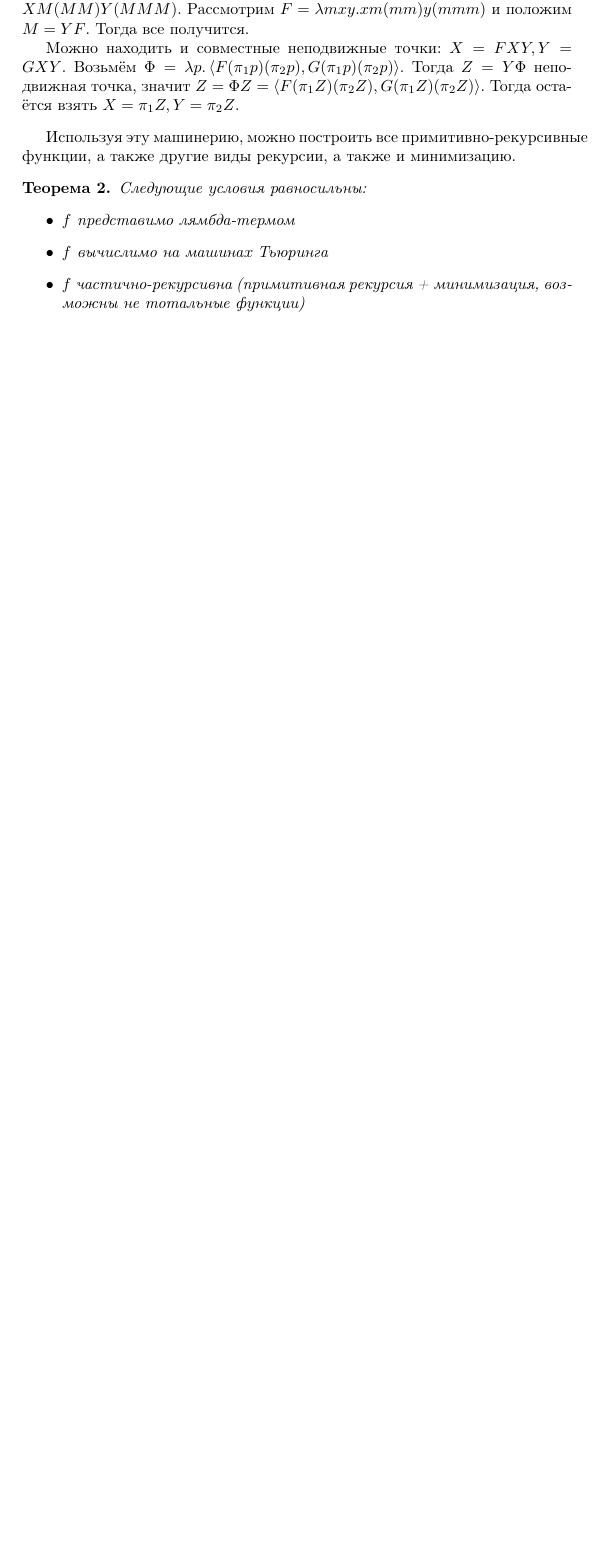
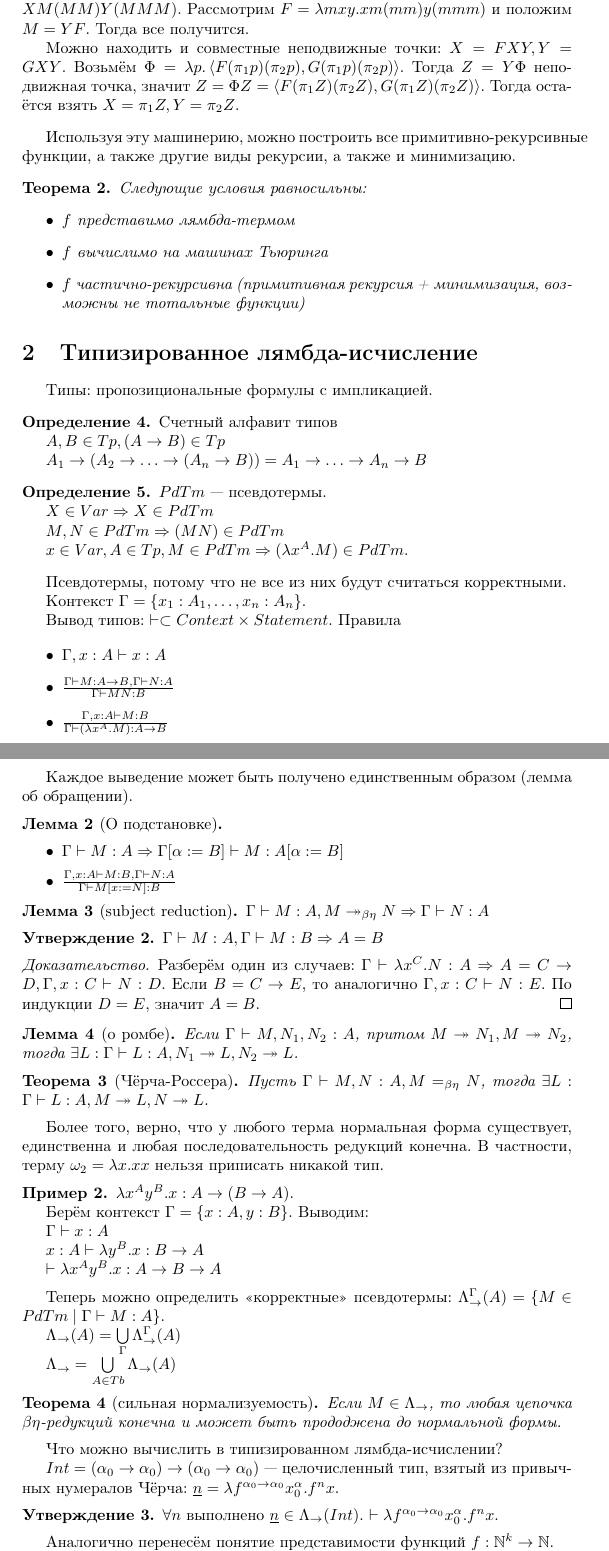
Before and after one commit to Skird/mipt-lectures, a LaTeX document (5/lambda/lambda.tex, which reads 5/lambda/lambda3.tex): part of page 3 of 3 before the commit and two parts of pages 3 and 4 of 5 after it, the two joined at a grey line, cut so that both start at the same text, the shorter picture padded with empty space. Compiled offline with pdfLaTeX.

Commit message:
Add lambda3

```diff
--- /dev/null
+++ b/5/lambda/lambda3.tex
@@ -0,0 +1,112 @@
+\documentclass{article}
+\input{common}
+
+\begin{document}
+
+\section{Типизированное лямбда-исчисление}
+
+Типы: пропозициональные формулы с~импликацией.
+
+\begin{definition}
+	Счетный алфавит типов
+
+	$A, B \in Tp, (A \rightarrow B) \in Tp$
+
+	$A_1 \rightarrow (A_2 \rightarrow \ldots \rightarrow (A_n \rightarrow B)) = A_1 \rightarrow \ldots
+	\rightarrow A_n \rightarrow B$
+\end{definition}
+
+\begin{definition}
+$PdTm$~--- псевдотермы.
+
+$X \in Var \Rightarrow X \in PdTm$
+
+$M, N \in PdTm \Rightarrow (MN) \in PdTm$
+
+$x \in Var, A \in Tp, M \in PdTm \Rightarrow (\lambda x^A.M) \in PdTm$.
+\end{definition}
+
+Псевдотермы, потому что не все из них будут считаться корректными.
+
+Контекст $\Gamma = \{x_1: A_1, \ldots, x_n: A_n\}$.
+
+Вывод типов: $\vdash \subset Context \times Statement$. Правила
+
+\begin{itemize}
+	\item $\Gamma, x: A \vdash x: A$
+	\item $\frac{\Gamma \vdash M: A \rightarrow B, \Gamma \vdash N: A}{\Gamma \vdash MN: B}$
+	\item $\frac{\Gamma, x: A \vdash M: B}{\Gamma \vdash (\lambda x^A.M): A \rightarrow B}$
+\end{itemize}
+
+Каждое выведение может быть получено единственным образом (лемма об обращении).
+
+\begin{lemma}[О~подстановке]~
+	\begin{itemize}
+		\item $\Gamma \vdash M: A \Rightarrow \Gamma[\alpha:= B] \vdash M:A[\alpha:=B]$
+		\item $\frac{\Gamma, x:A \vdash M: B, \Gamma \vdash N: A}{\Gamma \vdash M[x:=N]:B}$
+	\end{itemize}
+\end{lemma}
+
+\begin{lemma}[subject reduction]
+	$\Gamma \vdash M: A, M \doublearrow_{\beta\eta} N \Rightarrow \Gamma \vdash N:A$
+\end{lemma}
+
+\begin{claim}
+	$\Gamma \vdash M: A, \Gamma \vdash M: B \Rightarrow A = B$
+\end{claim}
+\begin{proof}
+	Разберём один из случаев: $\Gamma \vdash \lambda x^C.N:A \Rightarrow A = C \rightarrow D, \Gamma,
+	x: C \vdash N: D$. Если $B = C \rightarrow E$, то аналогично $\Gamma, x: C \vdash N: E$. По
+	индукции $D = E$, значит $A = B$.
+\end{proof}
+
+\begin{lemma}[о~ромбе]
+	Если $\Gamma \vdash M,N_1,N_2: A$, притом $M \doublearrow N_1, M \doublearrow N_2$, тогда $\exists
+	L: \Gamma \vdash L: A, N_1 \doublearrow L, N_2 \doublearrow L$.
+\end{lemma}
+
+\begin{theorem}[Чёрча-Россера]
+	Пусть $\Gamma \vdash M, N: A, M =_{\beta\eta} N$, тогда $\exists L: \Gamma \vdash L: A, M
+	\doublearrow L, N \doublearrow L$.
+\end{theorem}
+
+Более того, верно, что у~любого терма нормальная форма существует, единственна и~любая
+последовательность редукций конечна. В~частности, терму $\omega_2 = \lambda x.xx$ нельзя приписать
+никакой тип.
+
+\begin{example}
+	$\lambda x^Ay^B.x: A \rightarrow (B \rightarrow A)$.
+
+	Берём контекст $\Gamma = \{x: A, y: B\}$. Выводим:
+
+	$\Gamma \vdash x: A$
+
+	$x: A \vdash \lambda y^B.x: B \rightarrow A$
+
+	$\vdash \lambda x^A y^B.x:A \rightarrow B \rightarrow A$
+\end{example}
+
+Теперь можно определить <<корректные>> псевдотермы:
+$\Lambda_\rightarrow^\Gamma(A) = \{ M \in PdTm \mid \Gamma \vdash M: A\}$.
+
+$\Lambda_\rightarrow(A) = \bigcup\limits_{\Gamma} \Lambda^\Gamma_\rightarrow(A)$
+
+$\Lambda_\rightarrow = \bigcup\limits_{A \in Tb} \Lambda_\rightarrow(A)$
+
+\begin{theorem}[сильная нормализуемость]
+	Если $M \in \Lambda_\rightarrow$, то любая цепочка $\beta\eta$-редукций конечна и~может быть
+	прододжена до нормальной формы.
+\end{theorem}
+
+Что можно вычислить в~типизированном лямбда-исчислении?
+
+$Int = (\alpha_0 \rightarrow \alpha_0) \rightarrow (\alpha_0 \rightarrow \alpha_0)$~---
+целочисленный тип, взятый из привычных нумералов Чёрча: $\underline{n} = \lambda f^{\alpha_0
+\rightarrow \alpha_0} x^\alpha_0. f^n x$.
+
+\begin{claim}
+	$\forall n$ выполнено $\underline{n} \in \Lambda_\rightarrow(Int)$.
+	$\vdash \lambda f^{\alpha_0 \rightarrow \alpha_0} x^\alpha_0.f^nx$.
+\end{claim}
+
+Аналогично перенесём понятие представимости функций $f: \mathbb{N}^k \rightarrow \mathbb{N}$.
```
Also changed, not shown: 5/lambda/lambda.tex (+1 -0 lines), 5/lambda/lambda.pdf, 5/lambda/lambda3.tex (24 more changed lines), 1 other file.
